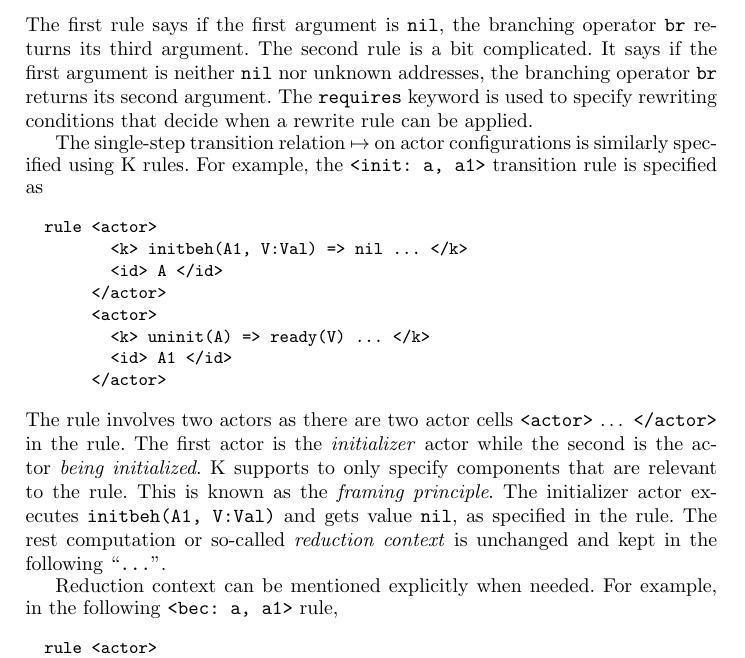
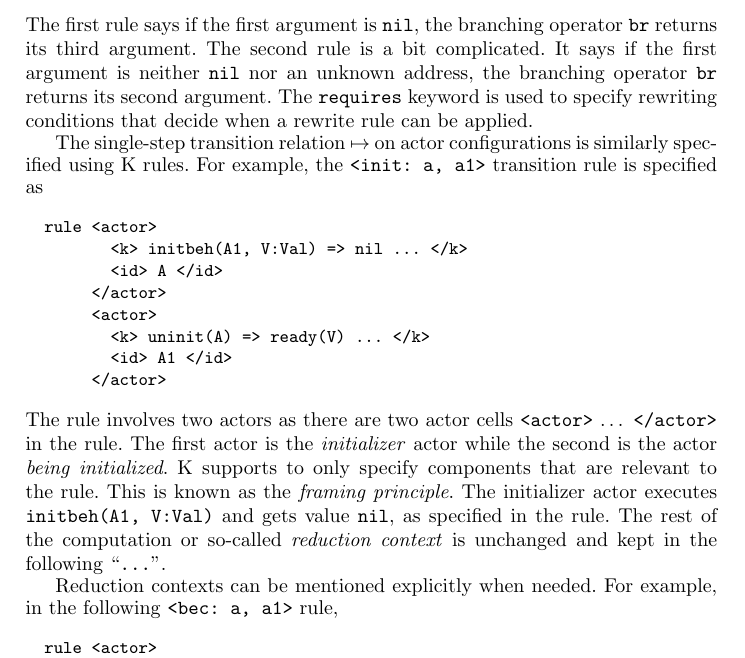
Before and after one commit to hreada/CS524, a LaTeX paper (paper/paper.tex): part of page 5 of 8, cut so that both start at the same text. Compiled offline with pdfLaTeX.

Commit message:
minor changes

```diff
--- a/paper/paper.tex
+++ b/paper/paper.tex
@@ -201,8 +201,8 @@ For example, the branching rule (br) is specified as two K rules
 The first rule says if the first argument is \texttt{nil}, the branching
 operator \texttt{br} returns its third argument.
 The second rule is a bit complicated.
-It says if the first argument is neither \texttt{nil} nor
-unknown addresses, the branching operator \texttt{br} returns its second
+It says if the first argument is neither \texttt{nil} nor an
+unknown address, the branching operator \texttt{br} returns its second
 argument.
 The \texttt{requires} keyword is used to specify rewriting conditions that
 decide when a rewrite rule can be applied.
@@ -230,11 +230,11 @@ K supports to only specify components that are relevant to the rule. This is
 known as the \emph{framing principle}.
 The initializer actor executes \texttt{initbeh(A1, V:Val)} and gets value
 \texttt{nil}, as specified in the rule.
-The rest computation or so-called \emph{reduction context} is unchanged and
+The rest of the computation or so-called \emph{reduction context} is unchanged and
 kept in
 the following~``\texttt{...}''.
 
-Reduction context can be mentioned explicitly when needed.
+Reduction contexts can be mentioned explicitly when needed.
 For example, in the following \texttt{<bec: a, a1>} rule,
 \small
 \begin{verbatim}
```
